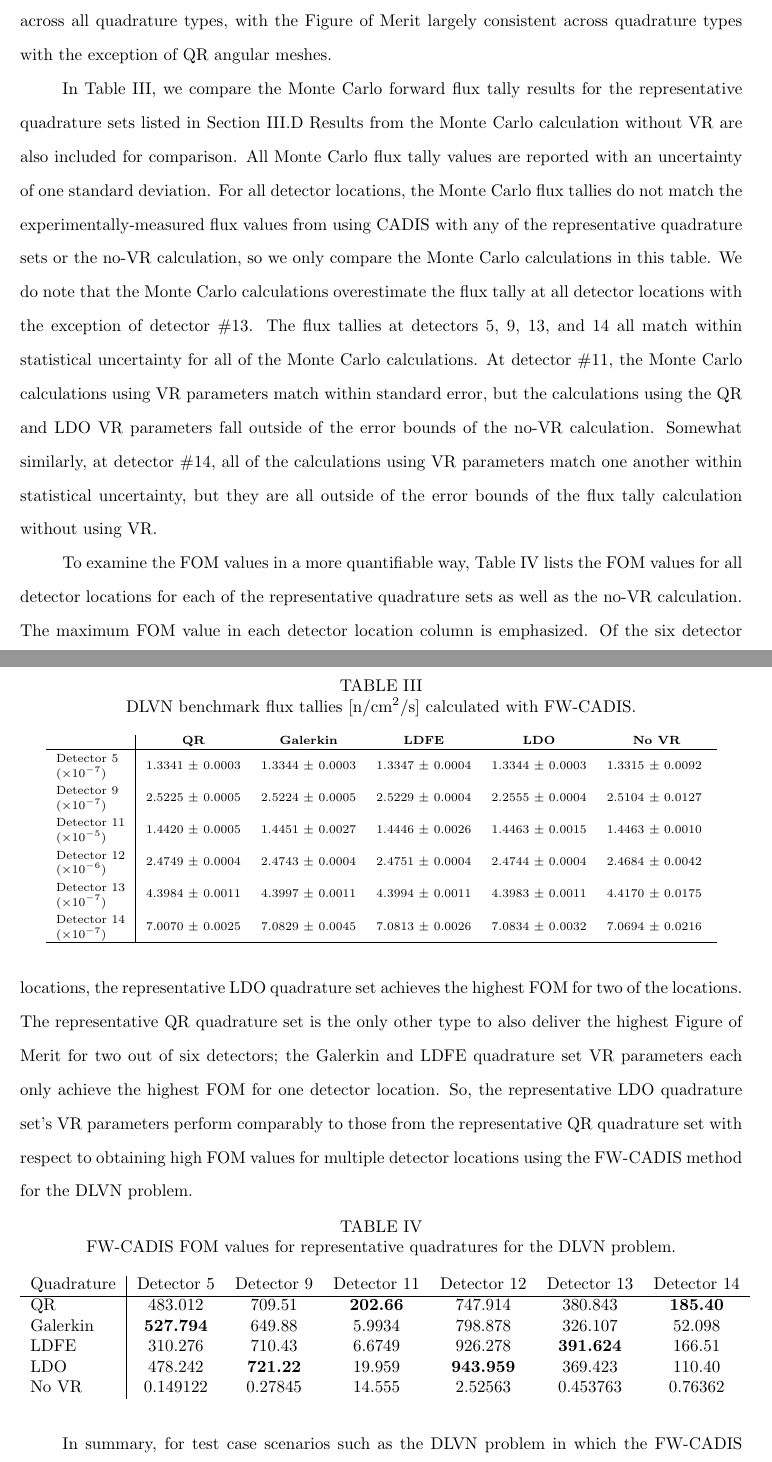
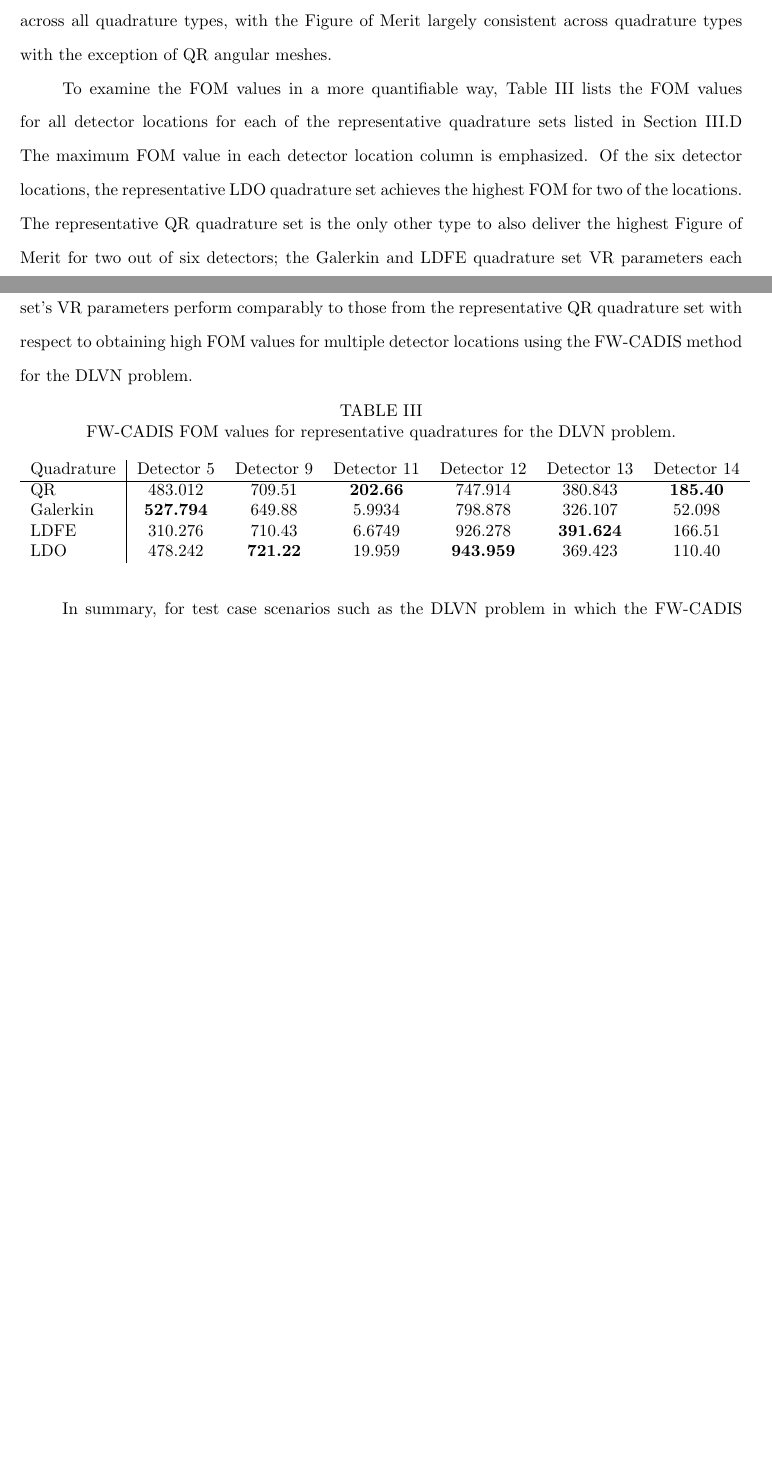
Before and after one commit to kellyrowland/ldo-mc-vr, a LaTeX paper (ldo-mc-vr.tex): two parts of pages 24 and 25 of 39 before the commit and two parts of pages 23 and 24 of 38 after it, joined at a grey line, cut so that both start at the same text, the shorter picture padded with empty space. Compiled offline with pdfLaTeX.

Commit message:
reduce results section

```diff
--- a/ldo-mc-vr.tex
+++ b/ldo-mc-vr.tex
@@ -1005,56 +985,11 @@ angular mesh refinement with the exception of the finest QR set. Lastly,
 quadrature types, with the Figure of Merit largely consistent across
 quadrature types with the exception of QR angular meshes.
 
-In Table \ref{dlvn-fwc-det}, we compare the Monte Carlo forward flux tally
-results for the representative quadrature sets listed in Section \ref{params}\
-Results from the Monte Carlo calculation without VR are also included for
-comparison. All Monte Carlo flux tally values are reported with an uncertainty
-of one standard deviation. For all detector locations, the Monte Carlo flux
-tallies do not match the experimentally-measured flux values from using CADIS
-with any of the representative quadrature sets or the no-VR calculation, so we
-only compare the Monte Carlo calculations in this table. We do note that the
-Monte Carlo calculations overestimate the flux tally at all detector locations
-with the exception of detector \#13. The flux tallies at detectors 5, 9, 13,
-and 14 all match within statistical uncertainty for all of the Monte Carlo
-calculations. At detector \#11, the Monte Carlo calculations using VR
-parameters match within standard error, but the calculations using the QR and
-LDO VR parameters fall outside of the error bounds of the no-VR calculation.
-Somewhat similarly, at detector \#14, all of the calculations using VR
-parameters match one another within statistical uncertainty, but they are all
-outside of the error bounds of the flux tally calculation without using VR.
 
-\begin{table}[!htb]
-\centering
-\scriptsize
-\caption{DLVN benchmark flux tallies [n/cm$^2$/s] calculated with \fwc.}
-\label{dlvn-fwc-det}
-\begin{tabular}{l|ccccc}
-         & \textbf{QR} & \textbf{Galerkin} & \textbf{LDFE}
-         & \textbf{LDO} & \textbf{No VR}  \\ \hline
- Detector 5 & \mr{1.3341 $\pm$ 0.0003} & \mr{1.3344 $\pm$ 0.0003} & \mr{1.3347 $\pm$ 0.0004} &
-            \mr{1.3344 $\pm$ 0.0003} & \mr{1.3315 $\pm$ 0.0092} \rule{0pt}{2.6ex} \\
-    (\E{-7})      &    &   &  &   &    \\
- Detector 9 & \mr{2.5225 $\pm$ 0.0005} & \mr{2.5224 $\pm$ 0.0005} & \mr{2.5229 $\pm$ 0.0004} &
-            \mr{2.2555 $\pm$ 0.0004} & \mr{2.5104 $\pm$ 0.0127} \rule{0pt}{2.6ex}  \\
-   (\E{-7}) &   &  &  &  &   \\
- Detector 11 & \mr{1.4420 $\pm$ 0.0005} & \mr{1.4451 $\pm$ 0.0027} & \mr{1.4446 $\pm$ 0.0026} &
-            \mr{1.4463 $\pm$ 0.0015} & \mr{1.4463 $\pm$ 0.0010} \rule{0pt}{2.6ex} \\
-   (\E{-5}) &   &  &  &  &   \\
- Detector 12 & \mr{2.4749 $\pm$ 0.0004} & \mr{2.4743 $\pm$ 0.0004} & \mr{2.4751 $\pm$ 0.0004} &
-            \mr{2.4744 $\pm$ 0.0004} & \mr{2.4684 $\pm$ 0.0042}  \rule{0pt}{2.6ex} \\
-    (\E{-6}) &   &  &  &  &   \\
- Detector 13 & \mr{4.3984 $\pm$ 0.0011} & \mr{4.3997 $\pm$ 0.0011} & \mr{4.3994 $\pm$ 0.0011} &
-            \mr{4.3983 $\pm$ 0.0011} & \mr{4.4170 $\pm$ 0.0175}  \rule{0pt}{2.6ex} \\
-    (\E{-7}) &   &  &  &  &   \\
- Detector 14 & \mr{7.0070 $\pm$ 0.0025} & \mr{7.0829 $\pm$ 0.0045} & \mr{7.0813 $\pm$ 0.0026} &
-            \mr{7.0834 $\pm$ 0.0032} & \mr{7.0694 $\pm$ 0.0216}  \rule{0pt}{2.6ex} \\
-    (\E{-7}) &   &  &  &  &   \\ \hline
-\end{tabular}
-\end{table}
 
 To examine the FOM values in a more quantifiable way, Table
 \ref{dlvn-fwc-fom-table} lists the FOM values for all detector locations for
-each of the representative quadrature sets as well as the no-VR calculation.
+each of the representative quadrature sets listed in Section \ref{params}\
 The maximum FOM value in each detector location column is emphasized. Of the
 six detector locations, the representative LDO quadrature set achieves the
 highest FOM for two of the locations. The representative QR quadrature set is
@@ -1109,8 +1044,6 @@ multiple detector locations using the \fwc\ method for the DLVN problem.
 & \begin{tabular}[c]{@{}c@{}} \textbf{943.959} \end{tabular} % fom for #12
 & \begin{tabular}[c]{@{}c@{}} 369.423 \end{tabular} % fom for #13
 & \begin{tabular}[c]{@{}c@{}} 110.40 \end{tabular} % fom for #14
-\\
-No VR  & 0.149122 & 0.27845 & 14.555 & 2.52563 & 0.453763 & 0.76362
 \end{tabular}
 \end{table}
 
```
Also changed, not shown: dlvn-cadis-fom.eps, dlvn-cadis-tally.eps, dlvn-fwcadis-11.eps, dlvn-fwcadis-12.eps, dlvn-fwcadis-13.eps, dlvn-fwcadis-14.eps, dlvn-fwcadis-5.eps, dlvn-fwcadis-9.eps, portal-cadis-fom.eps, portal-cadis-tally.eps, portal-fwcadis-1.eps, portal-fwcadis-2.eps, portal-fwcadis-3.eps, portal-fwcadis-4.eps, 5 more files.
